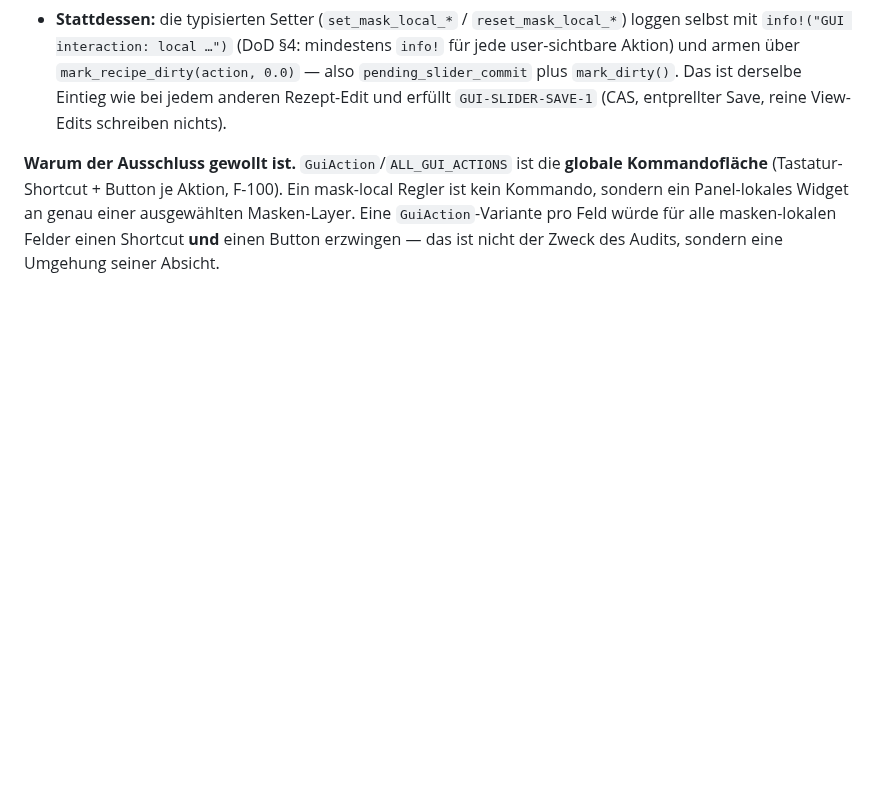
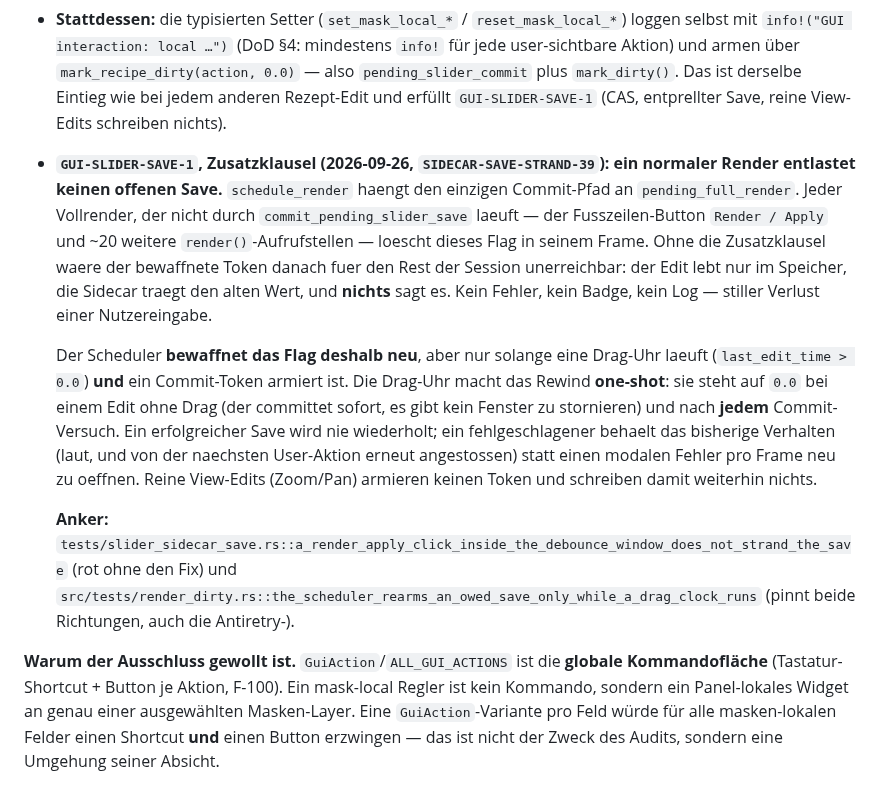
Before and after one commit to reisi007/LuminaRust, a Markdown page: feature/product/ai-masks.md, the part around the change. GitHub-like rendering; blank space fills up the shorter version.

Commit message:
SIDECAR-SAVE-STRAND-39: die Save-Klausel gehoert ins Feature-Dokument
Der Fix lag bisher nur als Code-Kommentar in `render_schedule.rs`. Eine
Vertragsklausel, die nur dort steht, wird nicht gelesen, wenn jemand den Pfad
anfasst — sie ist kein Vertrag, sondern eine Notiz am Rande.

`GUI-SLIDER-SAVE-1` hat jetzt die Zusatzklausel in `ai-masks.md`: **ein
normaler Render entlastet keinen offenen Save.** Mit dem Grund, warum
`pending_full_render` als Gate des Commit-Pfades gefährlich ist, mit der
one-shot-Begründung der Drag-Uhr und mit beiden Testankern.

Das ist derselbe Fehlerklasse-Korrektur wie bei `F-1` in derselben Datei: eine
Aussage über das Verhalten, die nirgends nachgeschlagen werden kann, wird
irgendwann für einen Kommentar gehalten und dann für einen Irrtum.

Der Task-Eintrag aktualisiert: Restpunkt 1 (Last-bearing-Klausel testen) ist
durch `76d6b9f` erledigt und mit den drei Mutationsergebnissen belegt, die
Restpunkte 2 und 3 (die beiden Doku-Nachzuege) sind es durch dieses Commit.
Restpunkt 4 bleibt offen und ist es bewusst: nach einem **fehlgeschlagenen**
Commit wartet der Token auf die naechste User-Aktion. Das ist unveraendertes
Verhalten, aber ein dauerhaft fehlschlagender Save liegt damit bis zum
naechsten Edit — und das ist eine Entscheidung, die jemand treffen sollte, nicht
eine, die man stillschweigend erbt.

```diff
--- a/feature/product/ai-masks.md
+++ b/feature/product/ai-masks.md
@@ -1187,6 +1187,31 @@ Was der Code tatsächlich tut:
   und erfüllt `GUI-SLIDER-SAVE-1` (CAS, entprellter Save, reine View-Edits
   schreiben nichts).
 
+- **`GUI-SLIDER-SAVE-1`, Zusatzklausel (2026-09-26, `SIDECAR-SAVE-STRAND-39`):
+  ein normaler Render entlastet keinen offenen Save.** `schedule_render` haengt
+  den einzigen Commit-Pfad an `pending_full_render`. Jeder Vollrender, der
+  nicht durch `commit_pending_slider_save` laeuft — der Fusszeilen-Button
+  `Render / Apply` und ~20 weitere `render()`-Aufrufstellen — loescht dieses Flag
+  in seinem Frame. Ohne die Zusatzklausel waere der bewaffnete Token danach fuer
+  den Rest der Session unerreichbar: der Edit lebt nur im Speicher, die Sidecar
+  traegt den alten Wert, und **nichts** sagt es. Kein Fehler, kein Badge, kein
+  Log — stiller Verlust einer Nutzereingabe.
+
+  Der Scheduler **bewaffnet das Flag deshalb neu**, aber nur solange eine
+  Drag-Uhr laeuft (`last_edit_time > 0.0`) **und** ein Commit-Token armiert ist.
+  Die Drag-Uhr macht das Rewind **one-shot**: sie steht auf `0.0` bei einem
+  Edit ohne Drag (der committet sofort, es gibt kein Fenster zu stornieren) und
+  nach **jedem** Commit-Versuch. Ein erfolgreicher Save wird nie wiederholt; ein
+  fehlgeschlagener behaelt das bisherige Verhalten (laut, und von der naechsten
+  User-Aktion erneut angestossen) statt einen modalen Fehler pro Frame neu zu
+  oeffnen. Reine View-Edits (Zoom/Pan) armieren keinen Token und schreiben
+  damit weiterhin nichts.
+
+  **Anker:** `tests/slider_sidecar_save.rs::a_render_apply_click_inside_the_debounce_window_does_not_strand_the_save`
+  (rot ohne den Fix) und
+  `src/tests/render_dirty.rs::the_scheduler_rearms_an_owed_save_only_while_a_drag_clock_runs`
+  (pinnt beide Richtungen, auch die Antiretry-).
+
 **Warum der Ausschluss gewollt ist.** `GuiAction`/`ALL_GUI_ACTIONS` ist die
 **globale Kommandofläche** (Tastatur-Shortcut + Button je Aktion, F-100). Ein
 mask-local Regler ist kein Kommando, sondern ein Panel-lokales Widget an genau
```
Also changed, not shown: Agents.todo.md (+3 -3 lines).
